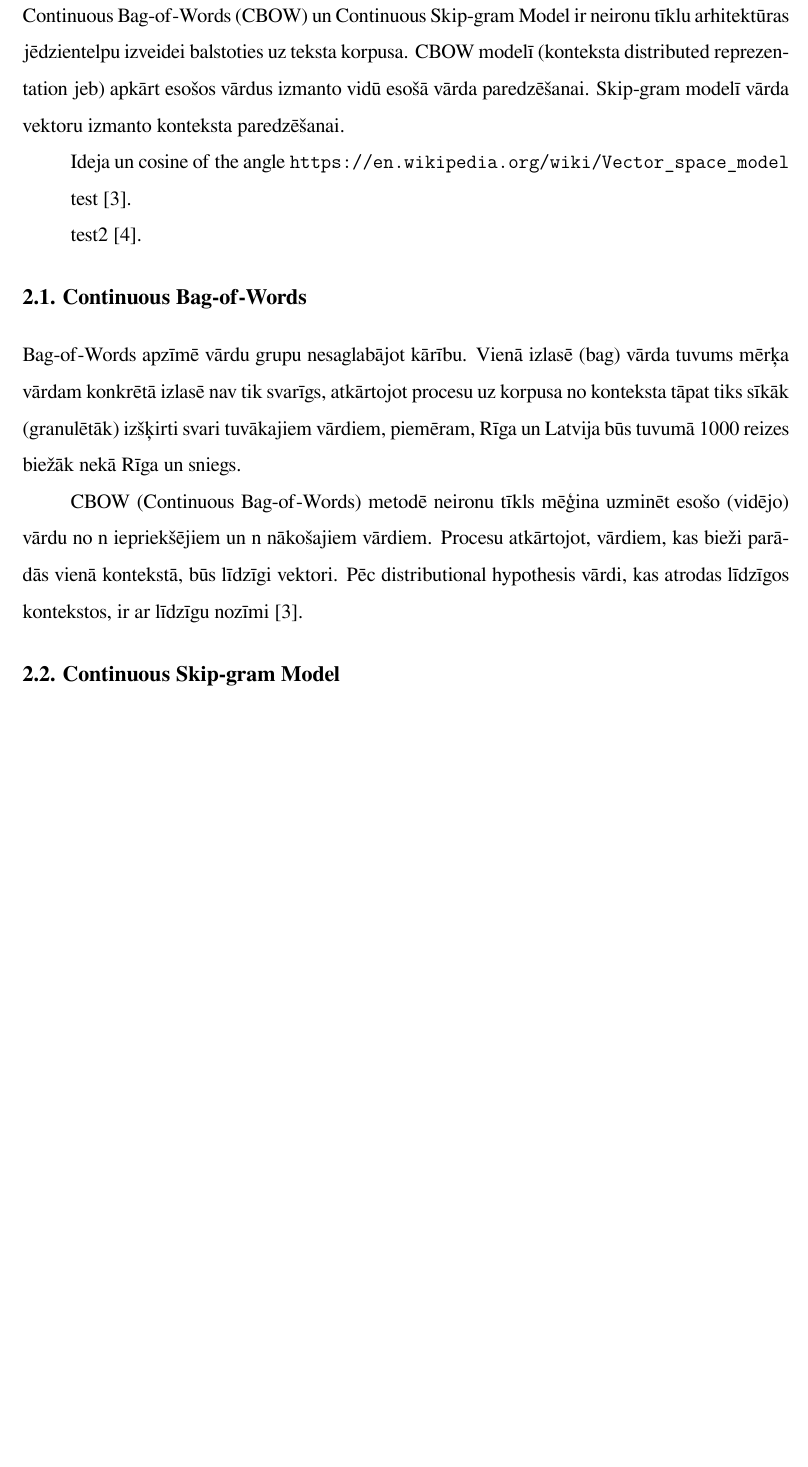
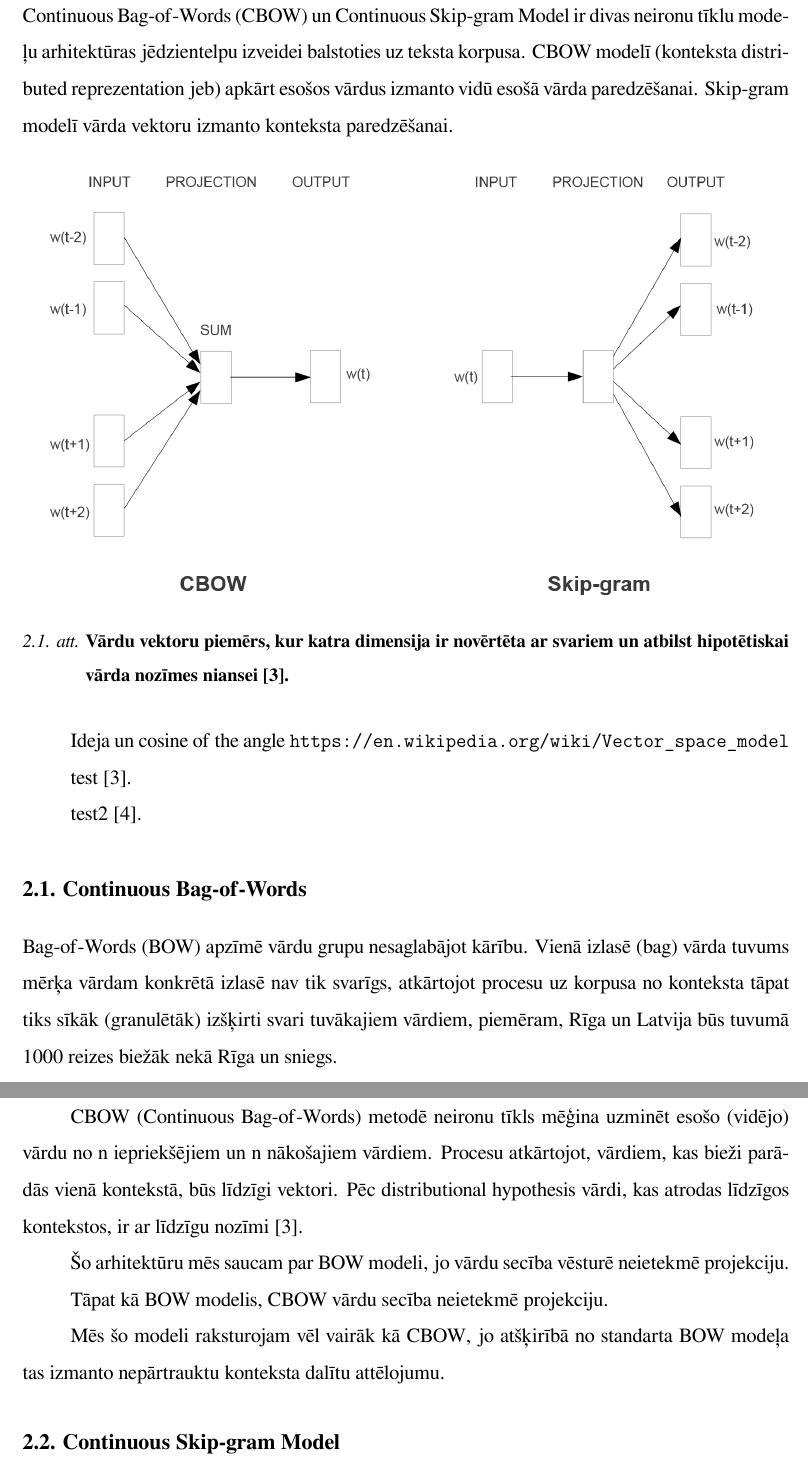
Before and after one commit to chararchter/msc-thesis, a LaTeX thesis (main.tex, which reads tex/models.tex): part of page 10 of 15 before the commit and two parts of pages 10 and 11 of 16 after it, the two joined at a grey line, cut so that both start at the same text, the shorter picture padded with empty space. Compiled offline with XeLaTeX.

Commit message:
Add picture with models

```diff
--- a/tex/models.tex
+++ b/tex/models.tex
@@ -1,4 +1,13 @@
-Continuous Bag-of-Words (CBOW) un Continuous Skip-gram Model ir neironu tīklu arhitektūras jēdzientelpu izveidei balstoties uz teksta korpusa. CBOW modelī (konteksta distributed reprezentation jeb) apkārt esošos vārdus izmanto vidū esošā vārda paredzēšanai. Skip-gram modelī vārda vektoru izmanto konteksta paredzēšanai.
+Continuous Bag-of-Words (CBOW) un Continuous Skip-gram Model ir divas neironu tīklu modeļu arhitektūras jēdzientelpu izveidei balstoties uz teksta korpusa. CBOW modelī (konteksta distributed reprezentation jeb) apkārt esošos vārdus izmanto vidū esošā vārda paredzēšanai. Skip-gram modelī vārda vektoru izmanto konteksta paredzēšanai.
+
+\begin{figure}[h]
+	\centering
+	\includegraphics[width=\textwidth]{figures/word2vec-models.png}
+	\caption{Vārdu vektoru piemērs, kur katra dimensija ir novērtēta ar svariem un atbilst hipotētiskai vārda nozīmes niansei \cite{word2vec2013}.}
+	\label{fig:cbow-skipgram}
+\end{figure}
+
+
 
 Ideja un cosine of the angle
 \url{https://en.wikipedia.org/wiki/Vector_space_model}
@@ -11,11 +20,17 @@ test2 \cite{mikolov2013exploiting}.
 
 \section{Continuous Bag-of-Words}
 
-Bag-of-Words apzīmē vārdu grupu nesaglabājot kārību. Vienā izlasē (bag) vārda tuvums mērķa vārdam konkrētā izlasē nav tik svarīgs, atkārtojot procesu uz korpusa no konteksta tāpat tiks sīkāk (granulētāk) izšķirti svari tuvākajiem vārdiem, piemēram, Rīga un Latvija būs tuvumā 1000 reizes biežāk nekā Rīga un sniegs.
+Bag-of-Words (BOW) apzīmē vārdu grupu nesaglabājot kārību. Vienā izlasē (bag) vārda tuvums mērķa vārdam konkrētā izlasē nav tik svarīgs, atkārtojot procesu uz korpusa no konteksta tāpat tiks sīkāk (granulētāk) izšķirti svari tuvākajiem vārdiem, piemēram, Rīga un Latvija būs tuvumā 1000 reizes biežāk nekā Rīga un sniegs.
 % \url{https://en.wikipedia.org/wiki/Bag-of-words_model}
 
 CBOW (Continuous Bag-of-Words) metodē neironu tīkls mēģina uzminēt esošo (vidējo) vārdu no n iepriekšējiem un n nākošajiem vārdiem. Procesu atkārtojot, vārdiem, kas bieži parādās vienā kontekstā, būs līdzīgi vektori. Pēc distributional hypothesis vārdi, kas atrodas līdzīgos kontekstos, ir ar līdzīgu nozīmi \cite{word2vec2013}.
 
+
+Šo arhitektūru mēs saucam par BOW modeli, jo vārdu secība vēsturē neietekmē projekciju.
+
+Tāpat kā BOW modelis, CBOW vārdu secība neietekmē projekciju.
+
+Mēs šo modeli raksturojam vēl vairāk kā CBOW, jo atšķirībā no standarta BOW modeļa tas izmanto nepārtrauktu konteksta dalītu attēlojumu.
 
 \section{Continuous Skip-gram Model}
 
```
Also changed, not shown: tex/code.tex (+1 -2 lines), figures/word2vec-models.png (added), main.pdf.
